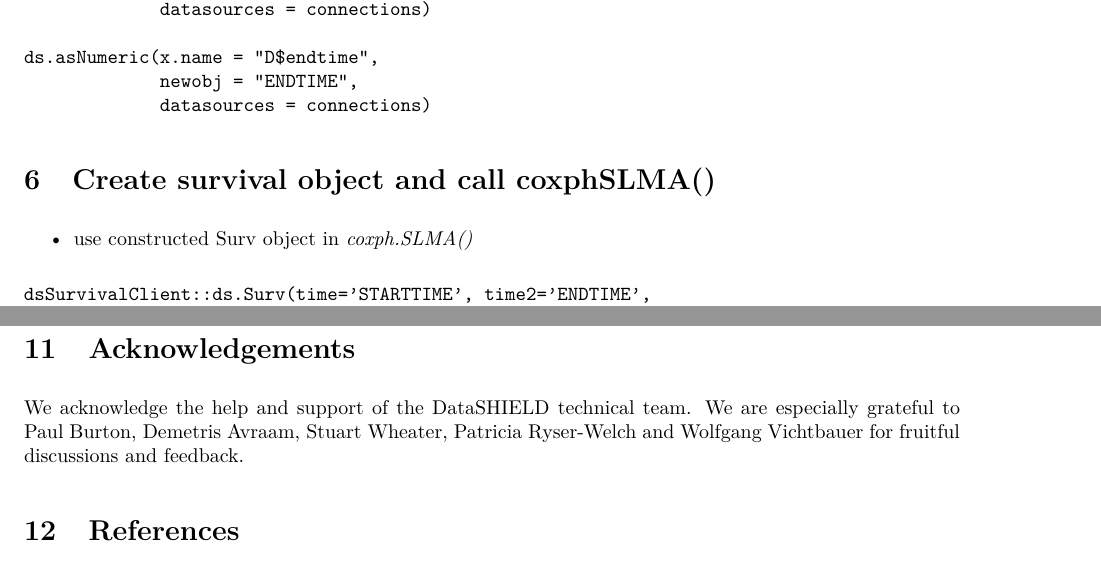
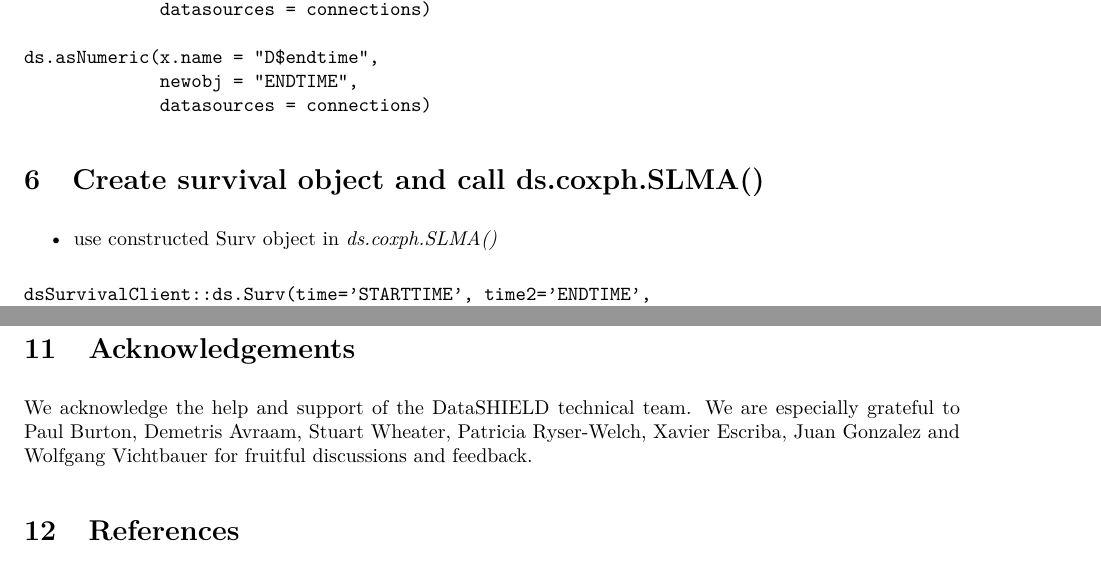
Before and after one commit to neelsoumya/dsSurvival, an R Markdown document (vignettes/development_plan.rmd): two parts of pages 4 and 11 of 11, joined at a grey line, cut so that both start at the same text. The pictures show the output file vignettes/development_plan.pdf that the author committed with the source.

Commit message:
coxph models

````diff
--- a/vignettes/development_plan.rmd
+++ b/vignettes/development_plan.rmd
@@ -258,10 +258,10 @@ dsBaseClient::ds.ls()
 ```
 
 
-# Create survival object and call coxphSLMA()
+# Create survival object and call ds.coxph.SLMA()
 
 
-* use constructed Surv object in *coxph.SLMA()*
+* use constructed Surv object in *ds.coxph.SLMA()*
 
 ```
 dsSurvivalClient::ds.Surv(time='STARTTIME', time2='ENDTIME',
@@ -492,7 +492,7 @@ DSI::datashield.logout(conns = connections)
 # Acknowledgements
 
 We acknowledge the help and support of the DataSHIELD technical team.
-We are especially grateful to Paul Burton, Demetris Avraam, Stuart Wheater, Patricia Ryser-Welch and Wolfgang Vichtbauer for fruitful discussions and feedback.
+We are especially grateful to Paul Burton, Demetris Avraam, Stuart Wheater, Patricia Ryser-Welch, Xavier Escriba, Juan Gonzalez and Wolfgang Vichtbauer for fruitful discussions and feedback.
 
 
 # References
````
Also changed, not shown: vignettes/development_plan.pdf, vignettes/development_plan.rmd (2 more changed lines).
